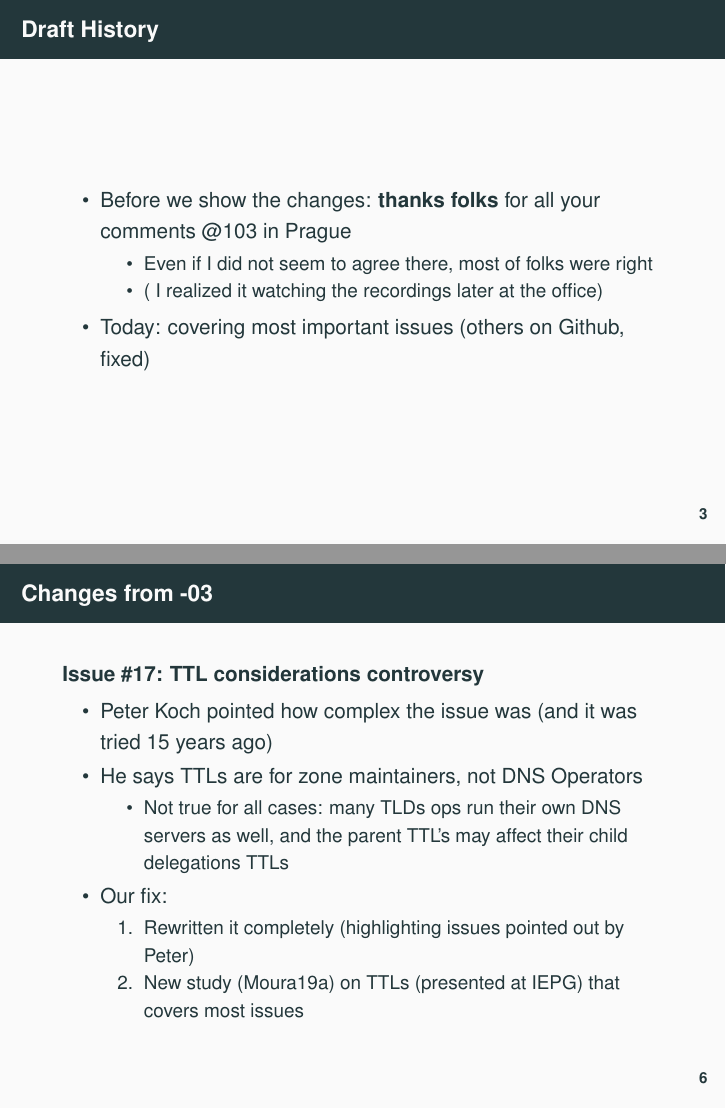
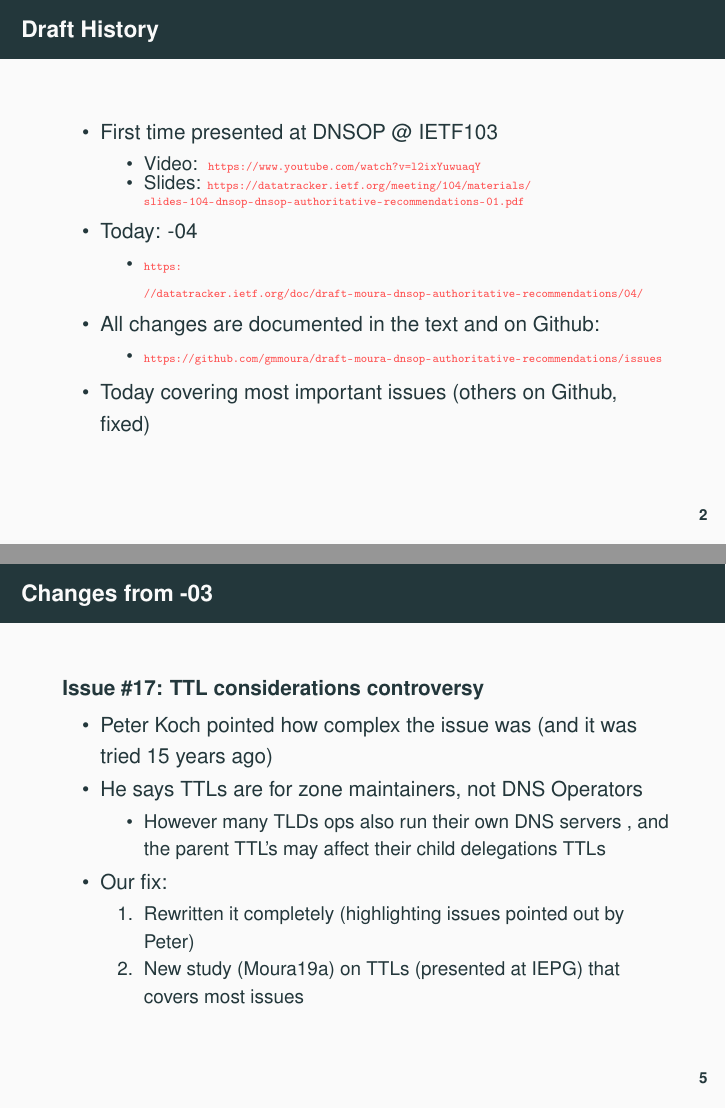
Before and after one commit to gmmoura/draft-moura-dnsop-authoritative-recommendations, LaTeX slides (ietf105-dnsop/presentation.tex): pages 3 and 6 of 10 before the commit and pages 2 and 5 of 9 after it, joined at a grey line. Compiled offline with pdfLaTeX.

Commit message:
pass on wes comments

```diff
--- a/ietf105-dnsop/presentation.tex
+++ b/ietf105-dnsop/presentation.tex
@@ -168,6 +168,7 @@ size=3em,scale=.9,solid,fill=blue!20,minimum height=1em]
 \end{itemize}
 
 
+\item Today covering most important  issues (others on Github, fixed)
 
 % \item Before we show the changes: \textbf{thanks folks }for all your comments @103 in Prague
 
@@ -183,43 +184,43 @@ size=3em,scale=.9,solid,fill=blue!20,minimum height=1em]
 
 
 
-\begin{frame}
-\frametitle{Draft History}
-
-
-\begin{itemize}
-
+% \begin{frame}
+% \frametitle{Draft History}
 %
-% % \item This is an \textbf{Informational} draft
-% \item  First time presented at DNSOP  @ IETF103
-%     \begin{itemize}
-%      \item Video: \begin{tiny} \url{https://www.youtube.com/watch?v=l2ixYuwuaqY} \end{tiny}
-%      \item Slides: \tiny  \url{https://datatracker.ietf.org/meeting/104/materials/slides-104-dnsop-dnsop-authoritative-recommendations-01.pdf}
-%     \end{itemize}
 %
-% \item Today: -04
 % \begin{itemize}
-%  \item   \begin{tiny}  \url{https://datatracker.ietf.org/doc/draft-moura-dnsop-authoritative-recommendations/04/} \end{tiny}
+%
+% %
+% % % \item This is an \textbf{Informational} draft
+% % \item  First time presented at DNSOP  @ IETF103
+% %     \begin{itemize}
+% %      \item Video: \begin{tiny} \url{https://www.youtube.com/watch?v=l2ixYuwuaqY} \end{tiny}
+% %      \item Slides: \tiny  \url{https://datatracker.ietf.org/meeting/104/materials/slides-104-dnsop-dnsop-authoritative-recommendations-01.pdf}
+% %     \end{itemize}
+% %
+% % \item Today: -04
+% % \begin{itemize}
+% %  \item   \begin{tiny}  \url{https://datatracker.ietf.org/doc/draft-moura-dnsop-authoritative-recommendations/04/} \end{tiny}
+% % \end{itemize}
+% %
+% % \item All changes are documented in the text and on Github:
+% % \begin{itemize}
+% %  \item \begin{tiny}  \url{https://github.com/gmmoura/draft-moura-dnsop-authoritative-recommendations/issues} \end{tiny}
+% % \end{itemize}
+% %
+%
+%
+% \item Before we show the changes: \textbf{thanks folks }for all your comments @103 in Prague
+%
+% \begin{itemize}
+%   \item Even if I did not seem to agree there, most of folks were right
+%     \item ( I realized it watching the recordings later at the office)
+%   \end{itemize}
+%
+% \item Today: covering most important  issues (others on Github, fixed)
+%
 % \end{itemize}
-%
-% \item All changes are documented in the text and on Github:
-% \begin{itemize}
-%  \item \begin{tiny}  \url{https://github.com/gmmoura/draft-moura-dnsop-authoritative-recommendations/issues} \end{tiny}
-% \end{itemize}
-%
-
-
-\item Before we show the changes: \textbf{thanks folks }for all your comments @103 in Prague
-
-\begin{itemize}
-  \item Even if I did not seem to agree there, most of folks were right
-    \item ( I realized it watching the recordings later at the office)
-  \end{itemize}
-
-\item Today: covering most important  issues (others on Github, fixed)
-
-\end{itemize}
-\end{frame}
+% \end{frame}
 
 \begin{frame}
 \frametitle{Changes from -03}
@@ -288,8 +289,8 @@ size=3em,scale=.9,solid,fill=blue!20,minimum height=1em]
 \item Peter Koch pointed how complex the issue was (and it was tried 15 years ago)
 \item He says TTLs are for zone maintainers, not DNS Operators
 \begin{itemize}
- \item Not true for all cases: many TLDs ops run their own DNS servers
-   as well, and the parent TTL's may affect their child delegations TTLs
+ \item However many TLDs ops also run their own DNS servers
+   , and the parent TTL's may affect their child delegations TTLs
 
 \end{itemize}
 \item Our fix:
```
Also changed, not shown: 1 other file.
